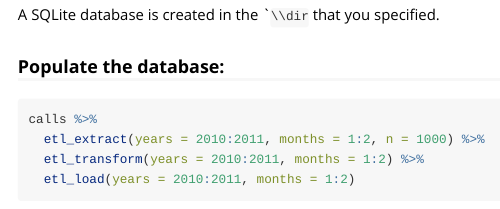
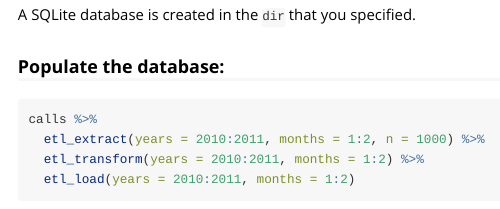
Before and after one commit to beanumber/nyc311, an R Markdown document (vignettes/my-vignette.Rmd): the page in a window 1100 px wide, from 1120 px down. Rendered offline with R 4.5, knitr and Pandoc, with nearby package versions; some code elsewhere in the file could not run offline; common packages that the code uses without loading them are loaded.

Commit message:
updated vignette

````diff
--- a/vignettes/my-vignette.Rmd
+++ b/vignettes/my-vignette.Rmd
@@ -48,7 +48,7 @@ The `etl` function has three variables -- `object`, `dir`, and `db`.
 ```{r}
 calls <- etl("nyc311", dir = "~/Desktop/nyc311")
 ```
-A SQLite database is created in the ``\\dir` that you specified.
+A SQLite database is created in the `dir` that you specified.
 
 ### Populate the database:
 ```{r, message=FALSE}
````
